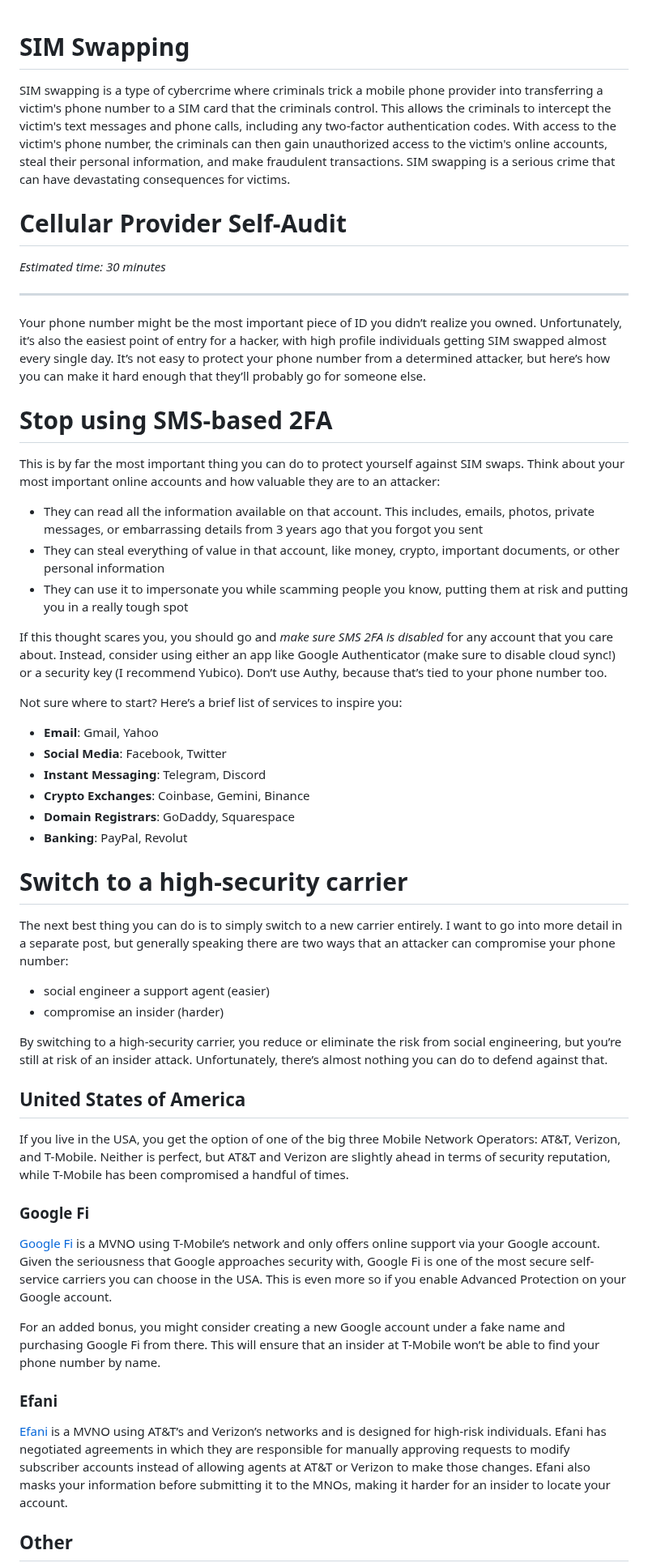
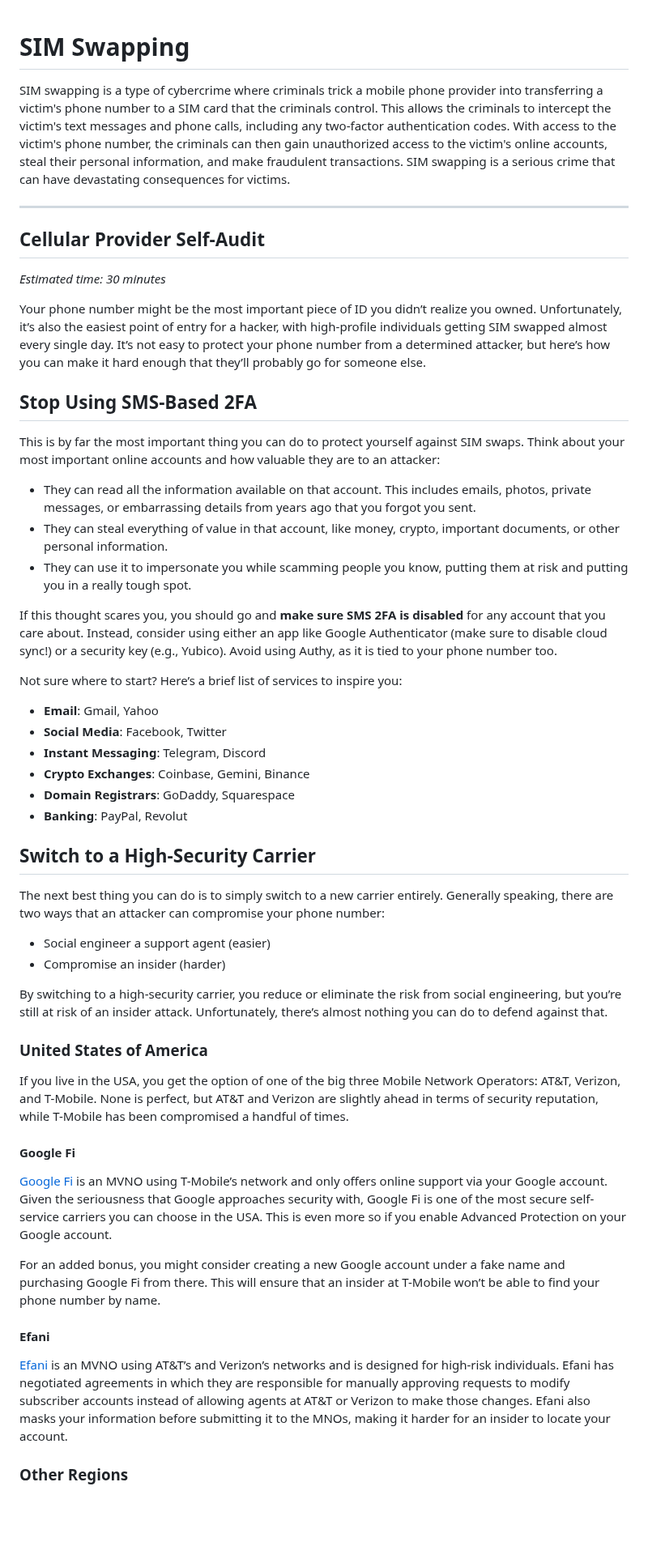
Before and after one commit to security-alliance/frameworks, a Markdown page: src/operational-security/sim-swapping.md, the part around one of its changes. Shown at 81% size. Rendered like a GitHub page; blank space fills up the shorter version.

```diff
--- a/src/operational-security/sim-swapping.md
+++ b/src/operational-security/sim-swapping.md
@@ -1,28 +1,24 @@
 # SIM Swapping
-SIM swapping is a type of cybercrime where criminals trick a mobile phone provider into transferring
-a victim's phone number to a SIM card that the criminals control. This allows the criminals to
-intercept the victim's text messages and phone calls, including any two-factor authentication codes.
-With access to the victim's phone number, the criminals can then gain unauthorized access to the
-victim's online accounts, steal their personal information, and make fraudulent transactions. SIM
-swapping is a serious crime that can have devastating consequences for victims.
 
-# Cellular Provider Self-Audit
+SIM swapping is a type of cybercrime where criminals trick a mobile phone provider into transferring a victim's phone number to a SIM card that the criminals control. This allows the criminals to intercept the victim's text messages and phone calls, including any two-factor authentication codes. With access to the victim's phone number, the criminals can then gain unauthorized access to the victim's online accounts, steal their personal information, and make fraudulent transactions. SIM swapping is a serious crime that can have devastating consequences for victims.
+
+---
+
+## Cellular Provider Self-Audit
 
 *Estimated time: 30 minutes*
 
----
+Your phone number might be the most important piece of ID you didn’t realize you owned. Unfortunately, it’s also the easiest point of entry for a hacker, with high-profile individuals getting SIM swapped almost every single day. It’s not easy to protect your phone number from a determined attacker, but here’s how you can make it hard enough that they’ll probably go for someone else.
 
-Your phone number might be the most important piece of ID you didn’t realize you owned. Unfortunately, it’s also the easiest point of entry for a hacker, with high profile individuals getting SIM swapped almost every single day. It’s not easy to protect your phone number from a determined attacker, but here’s how you can make it hard enough that they’ll probably go for someone else.
-
-# Stop using SMS-based 2FA
+## Stop Using SMS-Based 2FA
 
 This is by far the most important thing you can do to protect yourself against SIM swaps. Think about your most important online accounts and how valuable they are to an attacker:
 
-- They can read all the information available on that account. This includes, emails, photos, private messages, or embarrassing details from 3 years ago that you forgot you sent
-- They can steal everything of value in that account, like money, crypto, important documents, or other personal information
-- They can use it to impersonate you while scamming people you know, putting them at risk and putting you in a really tough spot
+- They can read all the information available on that account. This includes emails, photos, private messages, or embarrassing details from years ago that you forgot you sent.
+- They can steal everything of value in that account, like money, crypto, important documents, or other personal information.
+- They can use it to impersonate you while scamming people you know, putting them at risk and putting you in a really tough spot.
 
-If this thought scares you, you should go and *make sure SMS 2FA is disabled* for any account that you care about. Instead, consider using either an app like Google Authenticator (make sure to disable cloud sync!) or a security key (I recommend Yubico). Don’t use Authy, because that’s tied to your phone number too.
+If this thought scares you, you should go and **make sure SMS 2FA is disabled** for any account that you care about. Instead, consider using either an app like Google Authenticator (make sure to disable cloud sync!) or a security key (e.g., Yubico). Avoid using Authy, as it is tied to your phone number too.
 
 Not sure where to start? Here’s a brief list of services to inspire you:
 
@@ -33,28 +29,28 @@ Not sure where to start? Here’s a brief list of services to inspire you:
 - **Domain Registrars**: GoDaddy, Squarespace
 - **Banking**: PayPal, Revolut
 
-# Switch to a high-security carrier
+## Switch to a High-Security Carrier
 
-The next best thing you can do is to simply switch to a new carrier entirely. I want to go into more detail in a separate post, but generally speaking there are two ways that an attacker can compromise your phone number:
+The next best thing you can do is to simply switch to a new carrier entirely. Generally speaking, there are two ways that an attacker can compromise your phone number:
 
-- social engineer a support agent (easier)
-- compromise an insider (harder)
+- Social engineer a support agent (easier)
+- Compromise an insider (harder)
 
 By switching to a high-security carrier, you reduce or eliminate the risk from social engineering, but you’re still at risk of an insider attack. Unfortunately, there’s almost nothing you can do to defend against that.
 
-## United States of America
+### United States of America
 
-If you live in the USA, you get the option of one of the big three Mobile Network Operators: AT&T, Verizon, and T-Mobile. Neither is perfect, but AT&T and Verizon are slightly ahead in terms of security reputation, while T-Mobile has been compromised a handful of times.
+If you live in the USA, you get the option of one of the big three Mobile Network Operators: AT&T, Verizon, and T-Mobile. None is perfect, but AT&T and Verizon are slightly ahead in terms of security reputation, while T-Mobile has been compromised a handful of times.
 
-### **Google Fi**
+#### Google Fi
 
-[Google Fi](https://fi.google.com/) is a MVNO using T-Mobile’s network and only offers online support via your Google account. Given the seriousness that Google approaches security with, Google Fi is one of the most secure self-service carriers you can choose in the USA. This is even more so if you enable Advanced Protection on your Google account.
+[Google Fi](https://fi.google.com/) is an MVNO using T-Mobile’s network and only offers online support via your Google account. Given the seriousness that Google approaches security with, Google Fi is one of the most secure self-service carriers you can choose in the USA. This is even more so if you enable Advanced Protection on your Google account.
 
 For an added bonus, you might consider creating a new Google account under a fake name and purchasing Google Fi from there. This will ensure that an insider at T-Mobile won’t be able to find your phone number by name.
 
-### **Efani**
+#### Efani
 
-[Efani](https://www.efani.com/) is a MVNO using AT&T’s and Verizon’s networks and is designed for high-risk individuals. Efani has negotiated agreements in which they are responsible for manually approving requests to modify subscriber accounts instead of allowing agents at AT&T or Verizon to make those changes. Efani also masks your information before submitting it to the MNOs, making it harder for an insider to locate your account.
+[Efani](https://www.efani.com/) is an MVNO using AT&T’s and Verizon’s networks and is designed for high-risk individuals. Efani has negotiated agreements in which they are responsible for manually approving requests to modify subscriber accounts instead of allowing agents at AT&T or Verizon to make those changes. Efani also masks your information before submitting it to the MNOs, making it harder for an insider to locate your account.
 
-## Other
+### Other Regions
 
```
Also changed, not shown: other parts of src/operational-security/sim-swapping.md (+18 -4 lines).
